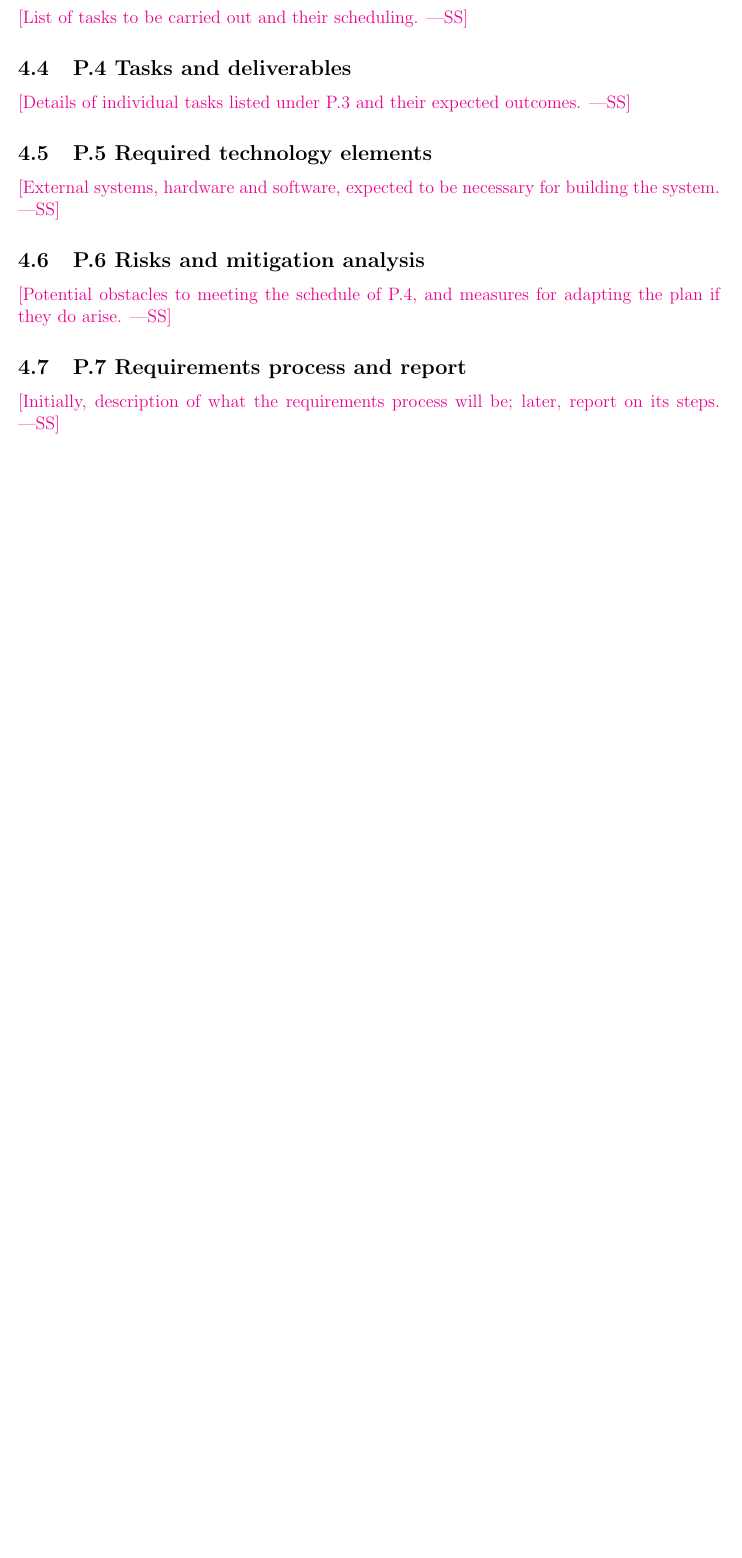
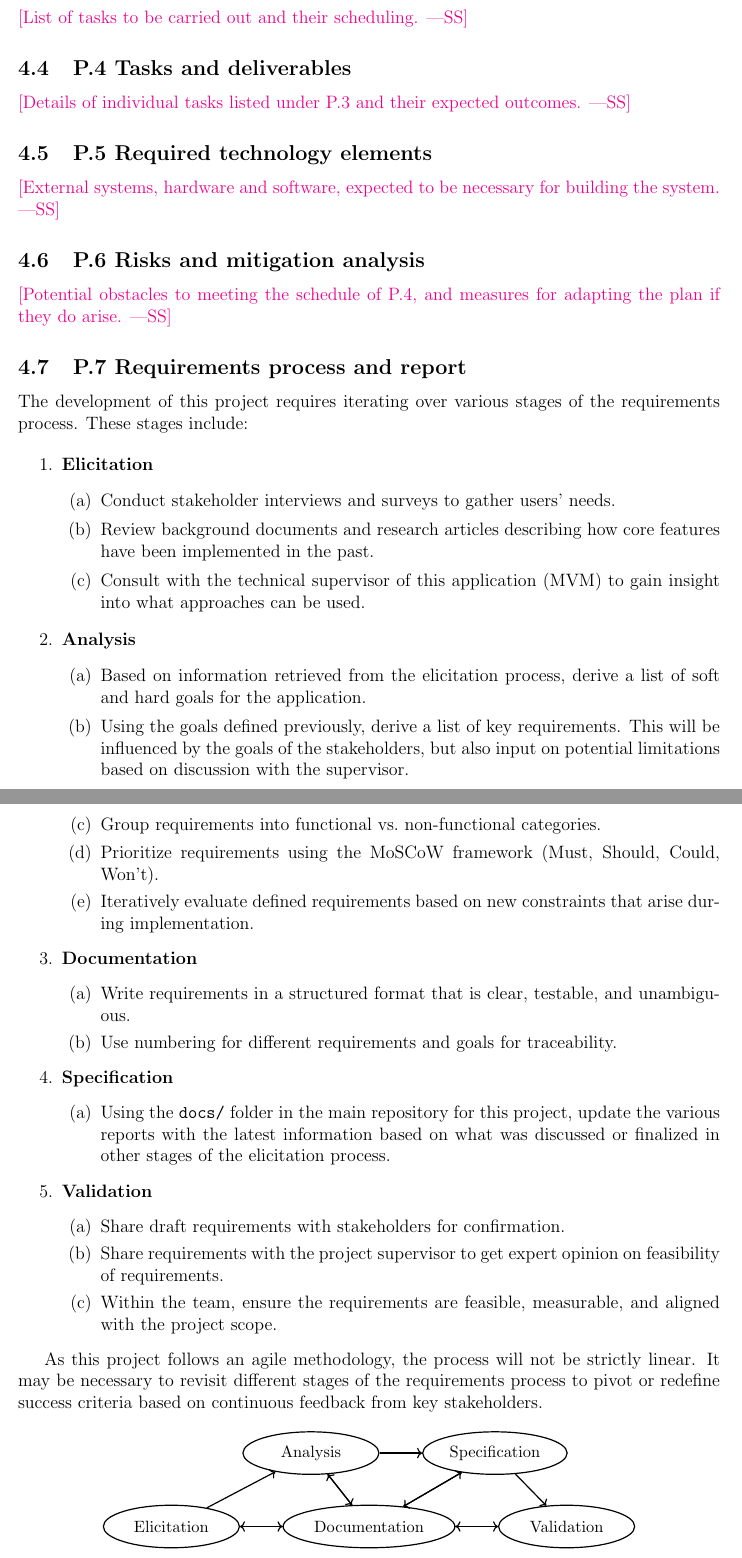
Before and after one commit to Team6-SixSense/audio360, a LaTeX document (docs/SRS/SRS.tex): part of page 11 of 12 before the commit and two parts of pages 11 and 12 of 13 after it, the two joined at a grey line, cut so that both start at the same text, the shorter picture padded with empty space. Compiled offline with pdfLaTeX.

Commit message:
doc[SRS] - issue#126: Added requirements process in SRS document

```diff
--- a/docs/SRS/SRS.tex
+++ b/docs/SRS/SRS.tex
@@ -19,6 +19,11 @@
 \usepackage{pdflscape}
 \usepackage{afterpage}
 \usepackage{cite}
+
+\usepackage{tikz}
+\usetikzlibrary{positioning, shapes, arrows.meta}
+\usepackage{float}
+\usepackage[round]{natbib}
 
 %\usepackage{refcheck}
 
@@ -461,7 +466,77 @@ environment to create a single multi-channel audio signal.
 \wss{Potential obstacles to meeting the schedule of P.4, and measures for adapting the plan if they do arise.}
 
 \subsection{P.7 Requirements process and report}
-\wss{Initially, description of what the requirements process will be; later, report on its steps.}
+The development of this project requires iterating over various stages of the requirements process. These stages include:
+
+\begin{enumerate}
+    \item \textbf{Elicitation}
+    \begin{enumerate}
+        \item Conduct stakeholder interviews and surveys to gather users' needs.
+        \item Review background documents and research articles describing how core features have been implemented in the past.
+        \item Consult with the technical supervisor of this application (MVM) to gain insight into what approaches can be used.
+    \end{enumerate}
+
+    \item \textbf{Analysis}
+    \begin{enumerate}
+        \item Based on information retrieved from the elicitation process, derive a list of soft and hard goals for the application.
+        \item Using the goals defined previously, derive a list of key requirements. This will be influenced by the goals of the stakeholders, but also input on potential limitations based on discussion with the supervisor.
+        \item Group requirements into functional vs.\ non-functional categories.
+        \item Prioritize requirements using the MoSCoW framework (Must, Should, Could, Won’t).
+        \item Iteratively evaluate defined requirements based on new constraints that arise during implementation.
+    \end{enumerate}
+
+    \item \textbf{Documentation}
+    \begin{enumerate}
+        \item Write requirements in a structured format that is clear, testable, and unambiguous.
+        \item Use numbering for different requirements and goals for traceability.
+    \end{enumerate}
+
+    \item \textbf{Specification}
+    \begin{enumerate}
+        \item Using the \texttt{docs/} folder in the main repository for this project, update the various reports with the latest information based on what was discussed or finalized in other stages of the elicitation process.
+    \end{enumerate}
+
+    \item \textbf{Validation}
+    \begin{enumerate}
+        \item Share draft requirements with stakeholders for confirmation.
+        \item Share requirements with the project supervisor to get expert opinion on feasibility of requirements.
+        \item Within the team, ensure the requirements are feasible, measurable, and aligned with the project scope.
+    \end{enumerate}
+\end{enumerate}
+
+As this project follows an agile methodology, the process will not be strictly linear.
+It may be necessary to revisit different stages of the requirements process to pivot or redefine success criteria based on continuous feedback from key stakeholders.
+
+\begin{figure}[H]
+\centering
+\begin{tikzpicture}[
+    ovalproc/.style={ellipse, draw, thick, minimum width=3.2cm, minimum height=1cm, font=\small, align=center},
+    arrow/.style={->, thick}
+]
+
+% Nodes
+\node[ovalproc] (elicitation) {Elicitation};
+\node[ovalproc, above right=of elicitation] (analysis) {Analysis};
+\node[ovalproc, right=of analysis] (specification) {Specification};
+\node[ovalproc, right=of elicitation] (documentation) {Documentation};
+\node[ovalproc, right=of documentation] (validation) {Validation};
+
+% Arrows
+\draw[arrow] (elicitation) -- (analysis);
+\draw[arrow] (analysis) -- (specification);
+\draw[arrow] (specification) -- (validation);
+\draw[arrow] (elicitation) -- (documentation);
+\draw[arrow] (analysis) -- (documentation);
+\draw[arrow] (specification) -- (documentation);
+\draw[arrow] (validation) -- (documentation);
+\draw[arrow] (documentation) -- (elicitation);
+\draw[arrow] (documentation) -- (analysis);
+\draw[arrow] (documentation) -- (specification);
+\draw[arrow] (documentation) -- (validation);
+
+\end{tikzpicture}
+\caption{Iterative requirements process showing feedback between stages.}
+\end{figure}
 
 \bibliographystyle{IEEEtran}
 \bibliography{../../refs/References}
```
